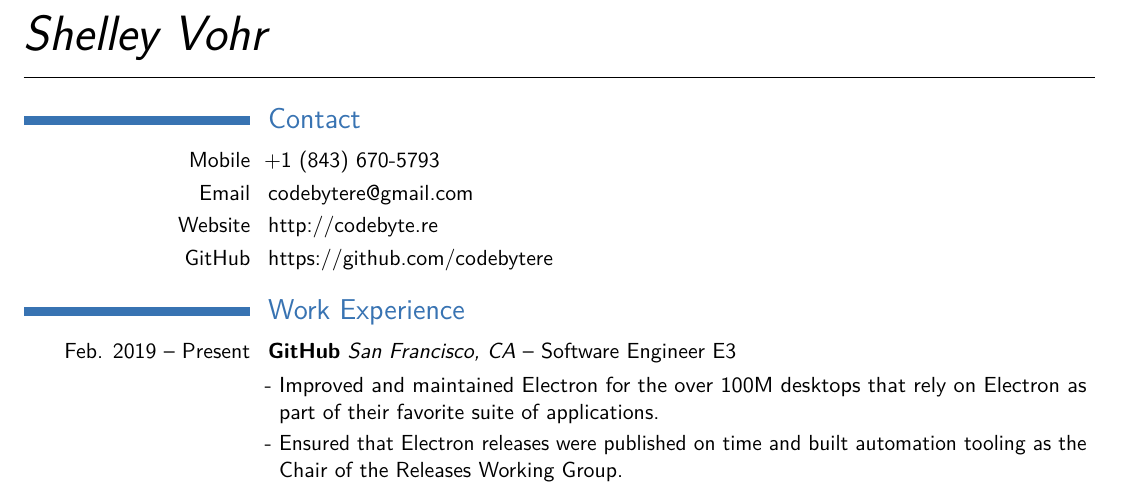
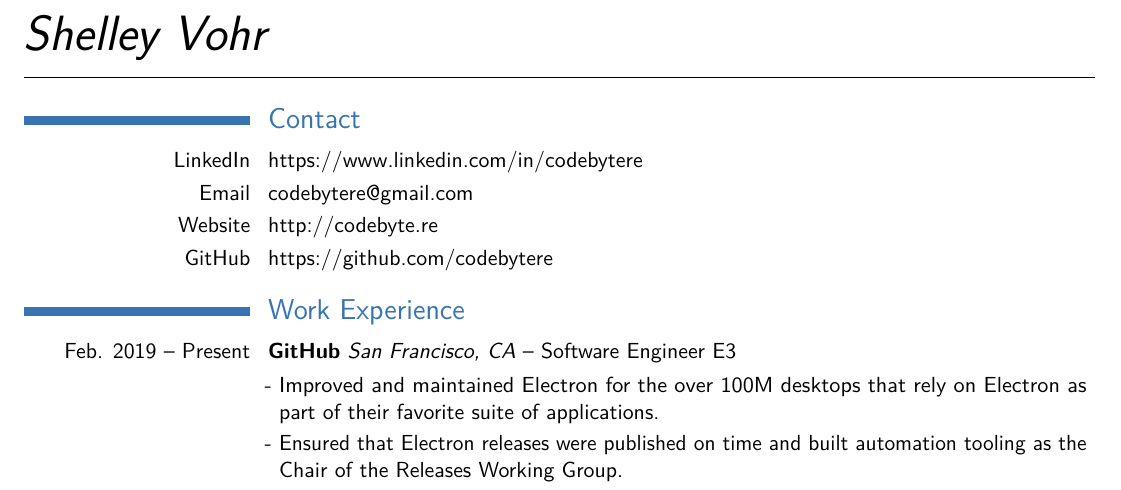
Before and after one commit to codebytere/resume, a LaTeX CV (resume.tex): part of page 1 of 2, cut so that both start at the same text. Compiled offline with pdfLaTeX.

Commit message:
chore: remove phone number

```diff
--- a/resume.tex
+++ b/resume.tex
@@ -41,7 +41,7 @@
 
 \section{Contact}
 
-\cvitem{Mobile}{+1 (843) 670-5793}
+\cvitem{LinkedIn}{https://www.linkedin.com/in/codebytere}
 \cvitem{Email}{codebytere@gmail.com}
 \cvitem{Website}{http://codebyte.re}
 \cvitem{GitHub}{https://github.com/codebytere}
```
Also changed, not shown: resume.pdf.
